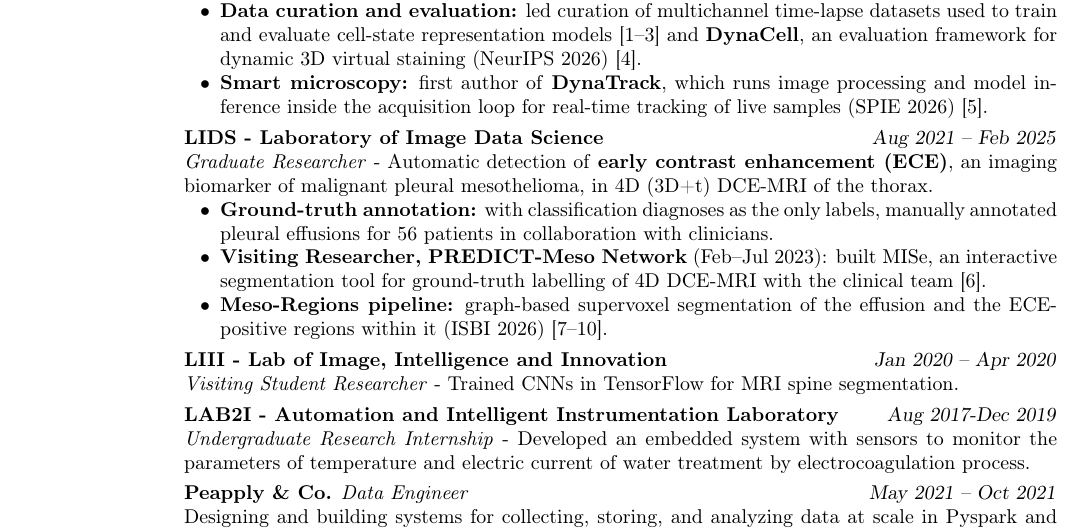
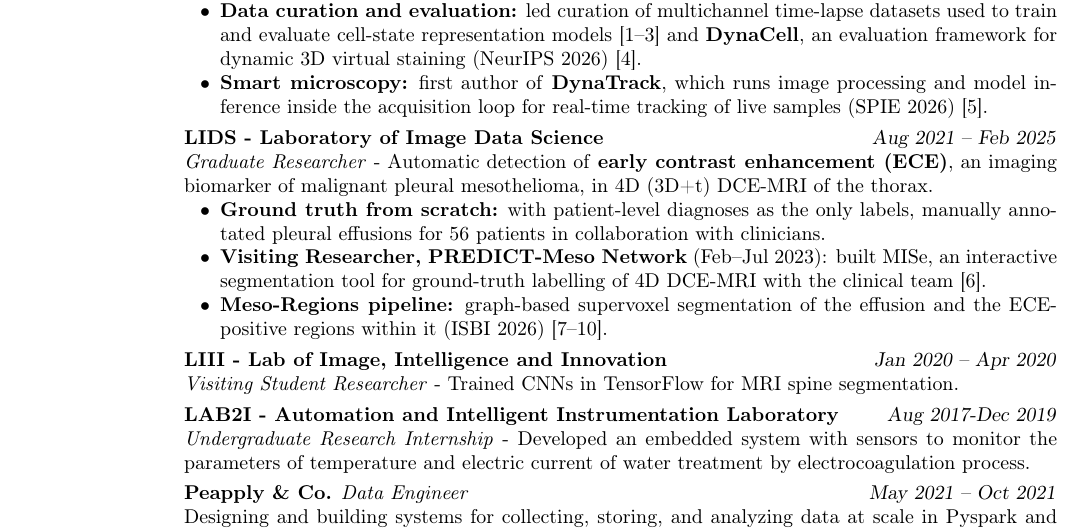
Before and after one commit to tayllatheodoro/tayllatheodoro, a LaTeX CV (main.tex): part of page 1 of 2, cut so that both start at the same text. Compiled offline with pdfLaTeX.

Commit message:
Sync main.tex/phd.tex to Overleaf working copy

```diff
--- a/main.tex
+++ b/main.tex
@@ -44,7 +44,7 @@
        \textbf{\href{https://lids.ic.unicamp.br/people}{LIDS - Laboratory of Image Data Science}} \hfill \textsl{Aug 2021 -- Feb 2025}  \\
        \textit{Graduate Researcher} - Automatic detection of \textbf{early contrast enhancement (ECE)}, an imaging biomarker of malignant pleural mesothelioma, in 4D (3D+t) DCE-MRI of the thorax.
        \begin{list2}
-        \item \textbf{Ground-truth annotation:} with classification diagnoses as the only labels, manually annotated pleural effusions for 56 patients in collaboration with clinicians.
+        \item \textbf{Ground truth from scratch:} with patient-level diagnoses as the only labels, manually annotated pleural effusions for 56 patients in collaboration with clinicians.
         \item \textbf{Visiting Researcher, \href{https://www.predictmeso.com/members/}{PREDICT-Meso Network}} (Feb--Jul 2023): built MISe, an interactive segmentation tool for ground-truth labelling of 4D DCE-MRI with the clinical team~\cite{mise2023}.
         \item \textbf{Meso-Regions pipeline:} graph-based supervoxel segmentation of the effusion and the ECE-positive regions within it (ISBI 2026)~\cite{11515662, theodoro2025mesothelioma,9643120,ARMATO2024107832}.
        \end{list2}
```
